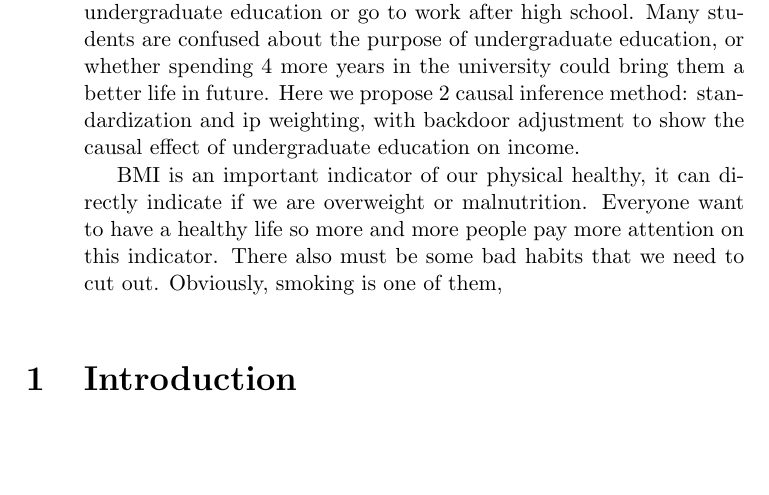
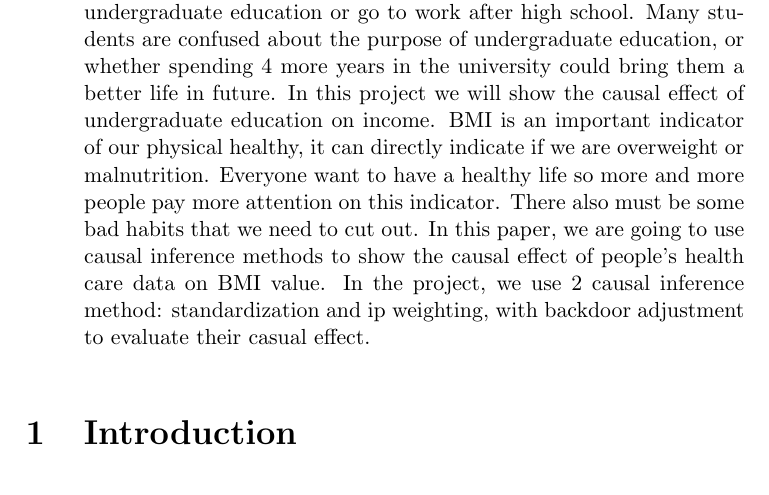
Before and after one commit to bing0n3/EECS_442_Project, a LaTeX paper (main.tex): part of page 1 of 16, cut so that both start at the same text, the shorter picture padded with empty space. Compiled offline with pdfLaTeX.

Commit message:
update abstract

```diff
--- a/main.tex
+++ b/main.tex
@@ -29,9 +29,7 @@
 \maketitle
 
 \begin{abstract}
-\noindent The ratio of undergraduate education is much higher than before, however there are also many successful people who don’t finish the undergraduate education or go to work after high school. Many students are confused about the purpose of undergraduate education, or whether spending 4 more years in the university could bring them a better life in future. Here we propose 2 causal inference method: standardization and ip weighting, with backdoor adjustment to show the causal effect of undergraduate education on income.
-
-BMI is an important indicator of our physical healthy, it can directly indicate if we are overweight or malnutrition. Everyone want to have a healthy life so more and more people pay more attention on this indicator. There also must be some bad habits that we need to cut out. Obviously, smoking is one of them,
+\noindent The ratio of undergraduate education is much higher than before, however there are also many successful people who don’t finish the undergraduate education or go to work after high school. Many students are confused about the purpose of undergraduate education, or whether spending 4 more years in the university could bring them a better life in future. In this project we will show the causal effect of undergraduate education on income. BMI is an important indicator of our physical healthy, it can directly indicate if we are overweight or malnutrition. Everyone want to have a healthy life so more and more people pay more attention on this indicator. There also must be some bad habits that we need to cut out. In this paper, we are going to use causal inference methods to show the causal effect of people's health care data on BMI value. In the project, we use 2 causal inference method: standardization and ip weighting, with backdoor adjustment to evaluate their casual effect.
 \end{abstract}
 
 
```
